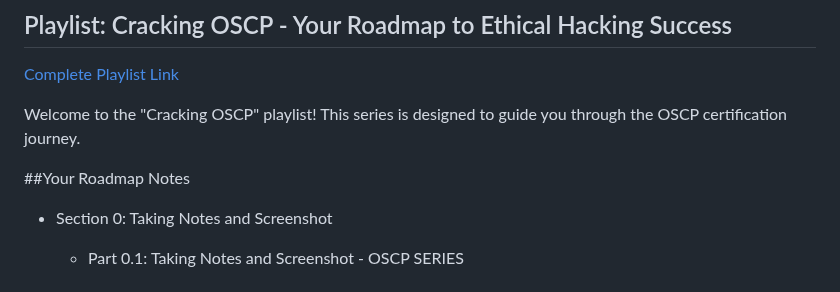
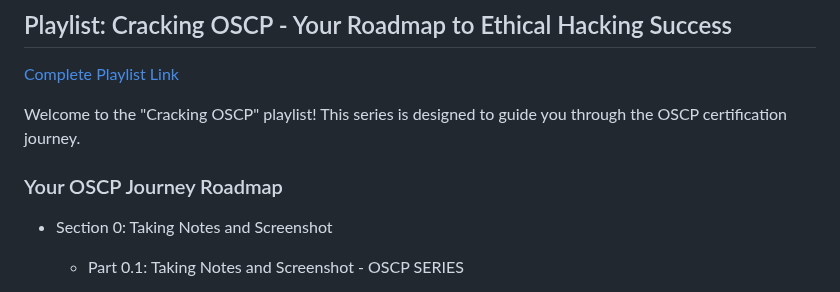
Before and after one commit to at0m-b0mb/Cracking-OSCP-Your-Roadmap-to-Ethical-Hacking-Success, a Markdown page: README.md, the part around the change. Rendered like a GitHub page.

```diff
--- a/README.md
+++ b/README.md
@@ -7,7 +7,7 @@
 
 Welcome to the "Cracking OSCP" playlist! This series is designed to guide you through the OSCP certification journey.
 
-##Your Roadmap Notes
+### Your OSCP Journey Roadmap
 + Section 0: Taking Notes and Screenshot
   + Part 0.1: Taking Notes and Screenshot - OSCP SERIES
 
```
